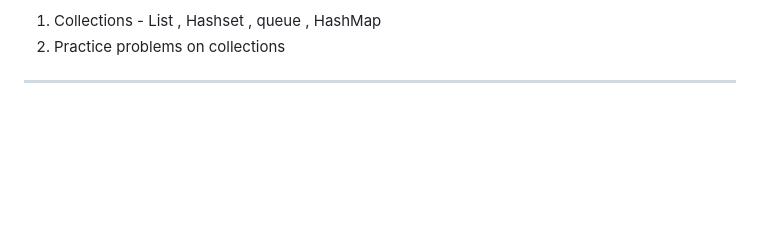
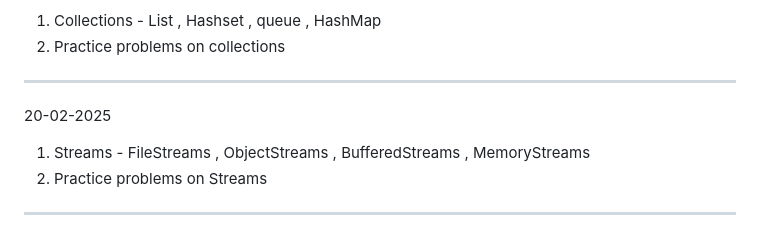
Before and after one commit to VanshitaKhantal/Bridgelabz_2384200235, a Markdown page: README.md, the part around the change. GitHub-like rendering; blank space fills up the shorter version.

Commit message:
[Vanshita Khantal]Update. README.md file

```diff
--- a/README.md
+++ b/README.md
@@ -116,3 +116,8 @@
 1. Collections - List , Hashset , queue , HashMap
 2. Practice problems on collections
 -----------------------------------------------------------------------------
+20-02-2025
+
+1. Streams - FileStreams , ObjectStreams , BufferedStreams , MemoryStreams
+2. Practice problems on Streams
+-----------------------------------------------------------------------------
```
